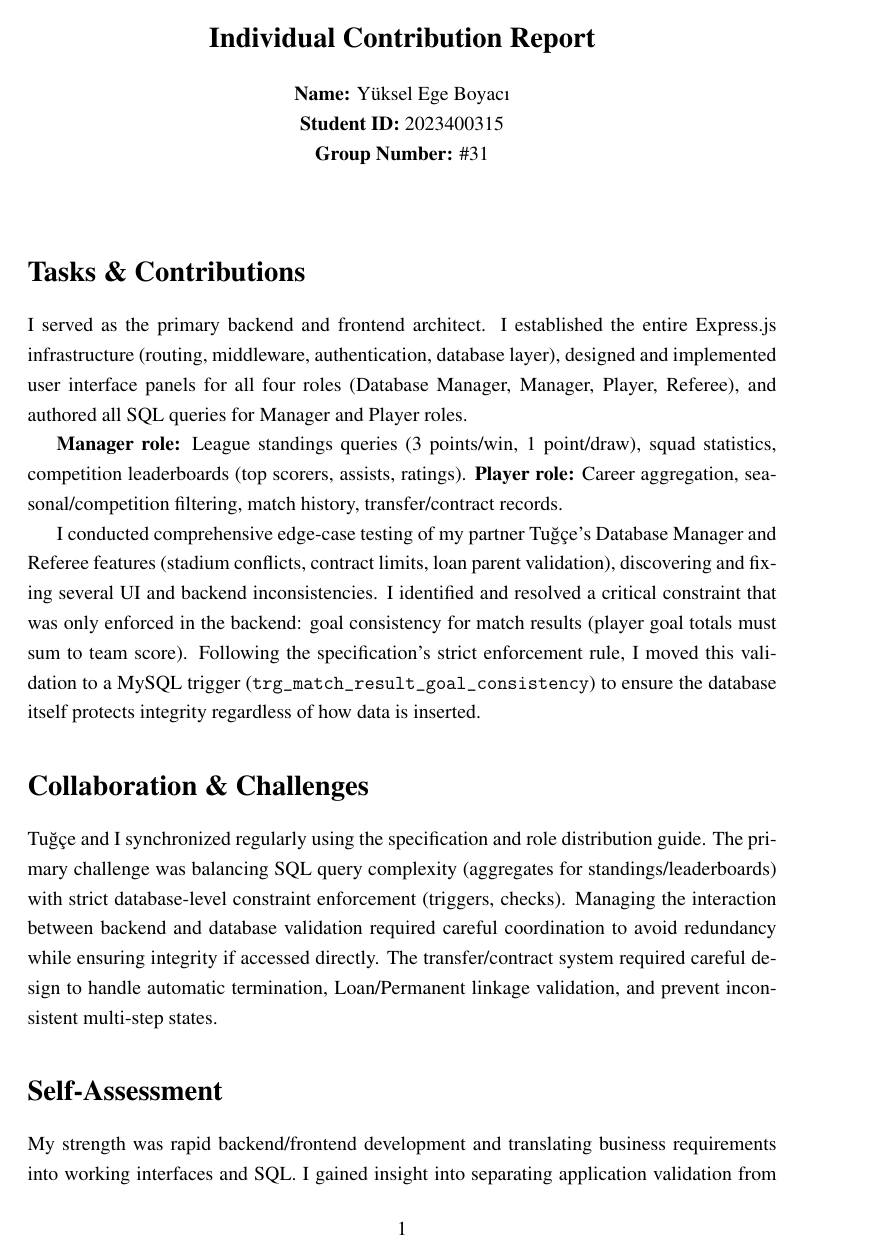
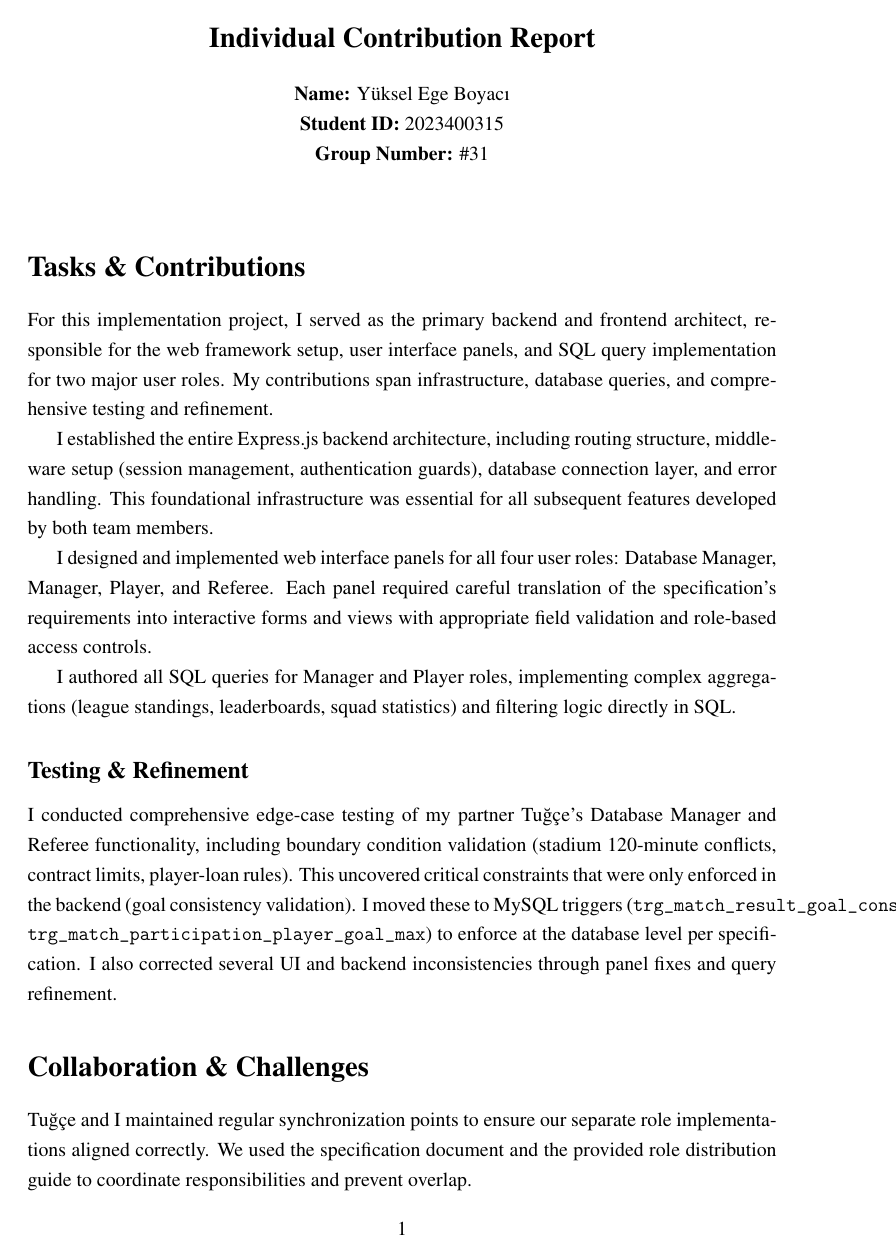
Before and after one commit to yegeb/cmpe321-project2, a LaTeX document (reports/latex/2023400315_Contribution.tex): page 1 of 2. Compiled offline with pdfLaTeX.

Commit message:
Final contribution report: clarify SQL query implementation and database-level constraint enforcement

```diff
--- a/reports/latex/2023400315_Contribution.tex
+++ b/reports/latex/2023400315_Contribution.tex
@@ -23,19 +23,31 @@
 
 \section*{Tasks \& Contributions}
 
-I served as the primary backend and frontend architect. I established the entire Express.js infrastructure (routing, middleware, authentication, database layer), designed and implemented user interface panels for all four roles (Database Manager, Manager, Player, Referee), and authored all SQL queries for Manager and Player roles.
+For this implementation project, I served as the primary backend and frontend architect, responsible for the web framework setup, user interface panels, and SQL query implementation for two major user roles. My contributions span infrastructure, database queries, and comprehensive testing and refinement.
 
-\textbf{Manager role:} League standings queries (3 points/win, 1 point/draw), squad statistics, competition leaderboards (top scorers, assists, ratings). \textbf{Player role:} Career aggregation, seasonal/competition filtering, match history, transfer/contract records.
+I established the entire Express.js backend architecture, including routing structure, middleware setup (session management, authentication guards), database connection layer, and error handling. This foundational infrastructure was essential for all subsequent features developed by both team members.
 
-I conducted comprehensive edge-case testing of my partner Tuğçe's Database Manager and Referee features (stadium conflicts, contract limits, loan parent validation), discovering and fixing several UI and backend inconsistencies. I identified and resolved a critical constraint that was only enforced in the backend: goal consistency for match results (player goal totals must sum to team score). Following the specification's strict enforcement rule, I moved this validation to a MySQL trigger (\texttt{trg\_match\_result\_goal\_consistency}) to ensure the database itself protects integrity regardless of how data is inserted.
+I designed and implemented web interface panels for all four user roles: Database Manager, Manager, Player, and Referee. Each panel required careful translation of the specification's requirements into interactive forms and views with appropriate field validation and role-based access controls.
+
+
+I authored all SQL queries for Manager and Player roles, implementing complex aggregations (league standings, leaderboards, squad statistics) and filtering logic directly in SQL.
+
+\subsection*{Testing \& Refinement}
+I conducted comprehensive edge-case testing of my partner Tuğçe's Database Manager and Referee functionality, including boundary condition validation (stadium 120-minute conflicts, contract limits, player-loan rules). This uncovered critical constraints that were only enforced in the backend (goal consistency validation). I moved these to MySQL triggers (\texttt{trg\_match\_result\_goal\_consistency}, \texttt{trg\_match\_participation\_player\_goal\_max}) to enforce at the database level per specification. I also corrected several UI and backend inconsistencies through panel fixes and query refinement.
 
 \section*{Collaboration \& Challenges}
 
-Tuğçe and I synchronized regularly using the specification and role distribution guide. The primary challenge was balancing SQL query complexity (aggregates for standings/leaderboards) with strict database-level constraint enforcement (triggers, checks). Managing the interaction between backend and database validation required careful coordination to avoid redundancy while ensuring integrity if accessed directly. The transfer/contract system required careful design to handle automatic termination, Loan/Permanent linkage validation, and prevent inconsistent multi-step states.
+Tuğçe and I maintained regular synchronization points to ensure our separate role implementations aligned correctly. We used the specification document and the provided role distribution guide to coordinate responsibilities and prevent overlap.
+
+The primary challenge was reconciling the complexity of SQL query construction (especially for aggregate statistics like league standings and leaderboards) with the need to enforce all business logic at the database level via triggers and constraints. Additionally, managing the interaction between backend validation and database-level enforcement required careful coordination to avoid redundant checks while ensuring data integrity if the database were accessed directly.
+
+Another significant challenge was designing the transfer and contract system correctly: understanding when to apply automatic contract termination, validating the Loan/Permanent linkage, and ensuring these complex multi-step operations couldn't result in inconsistent states. This required close coordination between SQL queries and database trigger design.
 
 \section*{Self-Assessment}
 
-My strength was rapid backend/frontend development and translating business requirements into working interfaces and SQL. I gained insight into separating application validation from database-level enforcement—key to the specification. Growth areas: mastering MySQL aggregation and GROUP BY for multi-criteria sorting (league standings), and recognizing the value of early edge-case testing. Team dynamics: I could have surfaced integration challenges earlier rather than waiting for late-stage testing.
+My primary strength in this project was rapid backend development and translating complex business requirements into working web interfaces and SQL queries. I gained significant insight into the importance of separating concerns between application validation and database-level enforcement—something the specification emphasized heavily.
+
+A key area of growth was understanding how to design queries that work correctly with MySQL's aggregation functions and GROUP BY semantics, particularly for computing league standings with multiple sorting criteria. I also learned the value of comprehensive edge-case testing before declaring a feature complete.
 
 \section*{Use of AI Tools}
 
```
